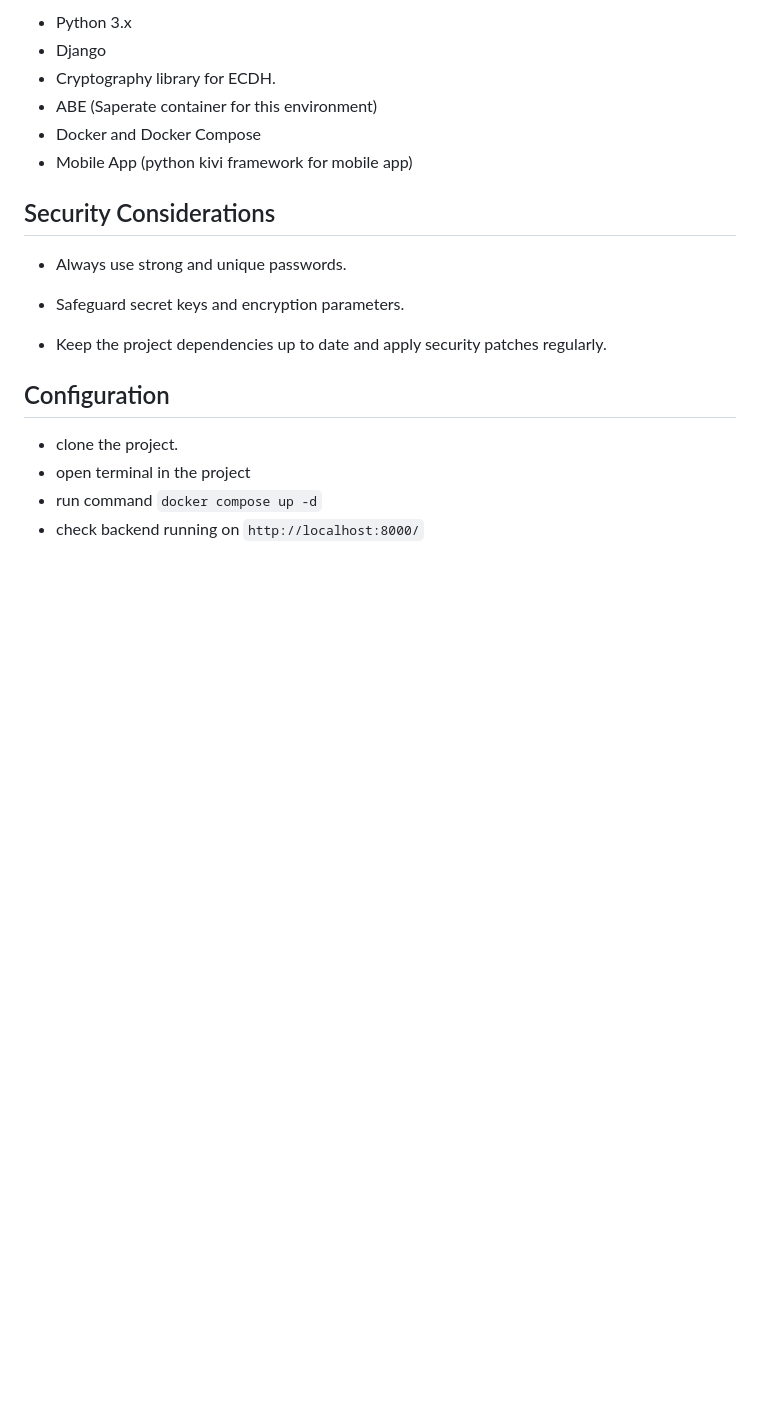
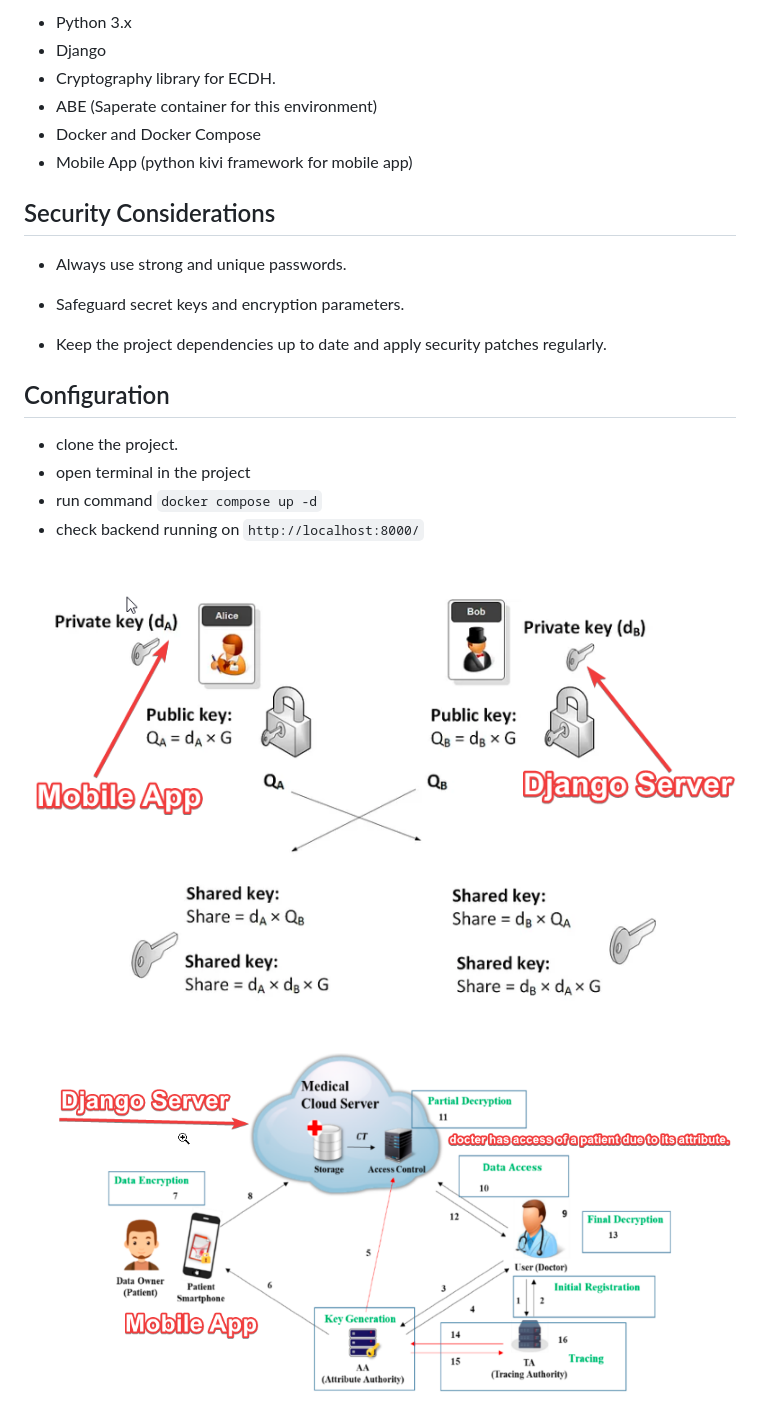
Before and after one commit to cyber-evangelists/ECDH-ABE-Project, a Markdown page: README.md, the part around the change. GitHub-like rendering; blank space fills up the shorter version.

````diff
--- a/README.md
+++ b/README.md
@@ -90,3 +90,8 @@ Here's why ABE is used:
 - open terminal in the project
 - run command ```docker compose up -d```
 - check backend running on ```http://localhost:8000/```
+
+
+![ECDF working](images/ecdh.png)
+
+![ABE working](images/abe.png)
````
